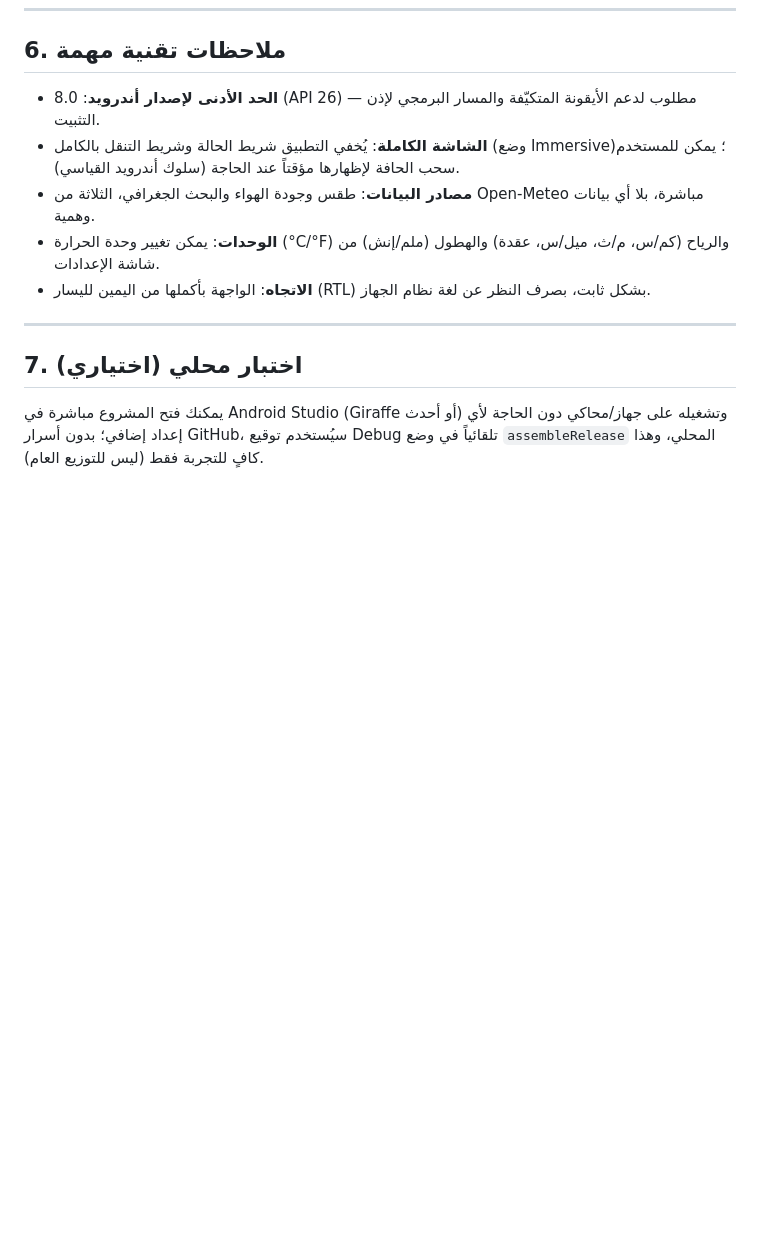
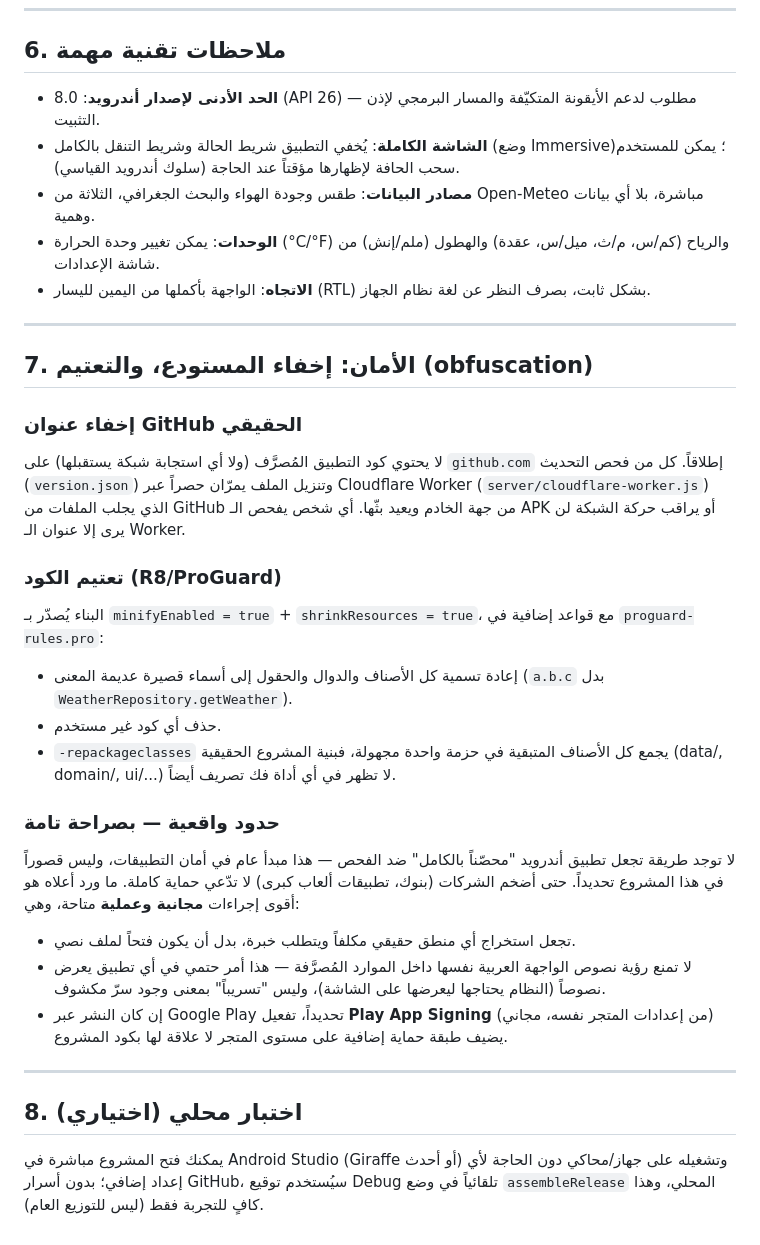
Before and after one commit to ossamasal2012/weather, a Markdown page: README.md, the part around one of its changes. GitHub-like rendering; blank space fills up the shorter version.

```diff
--- a/README.md
+++ b/README.md
@@ -139,6 +145,25 @@ const val REPO_NAME = "YOUR_REPO_NAME"
 
 ---
 
-## 7. اختبار محلي (اختياري)
+## 7. الأمان: إخفاء المستودع، والتعتيم (obfuscation)
+
+### إخفاء عنوان GitHub الحقيقي
+لا يحتوي كود التطبيق المُصرَّف (ولا أي استجابة شبكة يستقبلها) على `github.com` إطلاقاً. كل من فحص التحديث (`version.json`) وتنزيل الملف يمرّان حصراً عبر Cloudflare Worker (`server/cloudflare-worker.js`) الذي يجلب الملفات من GitHub من جهة الخادم ويعيد بثّها. أي شخص يفحص الـ APK أو يراقب حركة الشبكة لن يرى إلا عنوان الـ Worker.
+
+### تعتيم الكود (R8/ProGuard)
+البناء يُصدّر بـ `minifyEnabled = true` + `shrinkResources = true`، مع قواعد إضافية في `proguard-rules.pro`:
+- إعادة تسمية كل الأصناف والدوال والحقول إلى أسماء قصيرة عديمة المعنى (`a.b.c` بدل `WeatherRepository.getWeather`).
+- حذف أي كود غير مستخدم.
+- `-repackageclasses` يجمع كل الأصناف المتبقية في حزمة واحدة مجهولة، فبنية المشروع الحقيقية (data/, domain/, ui/...) لا تظهر في أي أداة فك تصريف أيضاً.
+
+### حدود واقعية — بصراحة تامة
+لا توجد طريقة تجعل تطبيق أندرويد "محصّناً بالكامل" ضد الفحص — هذا مبدأ عام في أمان التطبيقات، وليس قصوراً في هذا المشروع تحديداً. حتى أضخم الشركات (بنوك، تطبيقات ألعاب كبرى) لا تدّعي حماية كاملة. ما ورد أعلاه هو أقوى إجراءات **مجانية وعملية** متاحة، وهي:
+- تجعل استخراج أي منطق حقيقي مكلفاً ويتطلب خبرة، بدل أن يكون فتحاً لملف نصي.
+- لا تمنع رؤية نصوص الواجهة العربية نفسها داخل الموارد المُصرَّفة — هذا أمر حتمي في أي تطبيق يعرض نصوصاً (النظام يحتاجها ليعرضها على الشاشة)، وليس "تسريباً" بمعنى وجود سرّ مكشوف.
+- إن كان النشر عبر Google Play تحديداً، تفعيل **Play App Signing** (من إعدادات المتجر نفسه، مجاني) يضيف طبقة حماية إضافية على مستوى المتجر لا علاقة لها بكود المشروع.
+
+---
+
+## 8. اختبار محلي (اختياري)
 
 يمكنك فتح المشروع مباشرة في Android Studio (Giraffe أو أحدث) وتشغيله على جهاز/محاكي دون الحاجة لأي إعداد إضافي؛ بدون أسرار GitHub، سيُستخدم توقيع Debug تلقائياً في وضع `assembleRelease` المحلي، وهذا كافٍ للتجربة فقط (ليس للتوزيع العام).
```
Also changed, not shown: other parts of README.md (+21 -15 lines).
